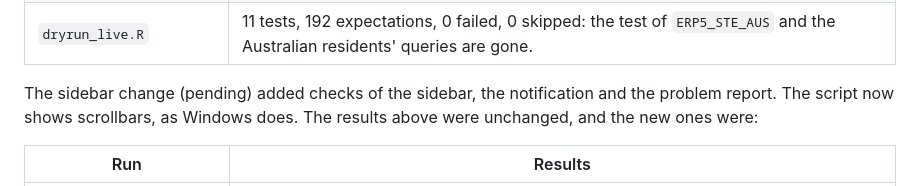
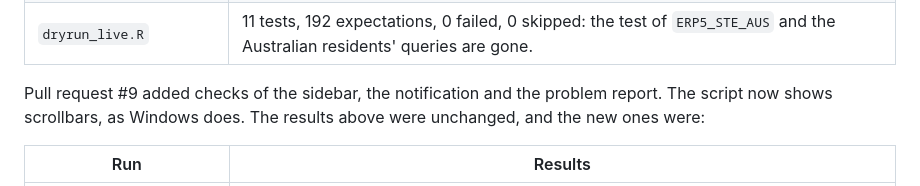
Before and after one commit to actepi/actepir, a Markdown page: dev/harness/README.md, the part around the change. Rendered like a GitHub page.

Commit message:
Notes: record pull request #9
Co-Authored-By: Claude Opus 5.5 <noreply@anthropic.com>
Claude-Session: https://claude.ai/code/session_01QoMD2AoAugfuPxEhXUix5S

```diff
--- a/dev/harness/README.md
+++ b/dev/harness/README.md
@@ -68,7 +68,7 @@ Pull request #8 removed the Map tab, the menu and Australian residents, and adde
 | `episerver_browser.js` | Unchanged, through `episerver_browse()` with no display argument. |
 | `dryrun_live.R` | 11 tests, 192 expectations, 0 failed, 0 skipped: the test of `ERP5_STE_AUS` and the Australian residents' queries are gone. |
 
-The sidebar change (pending) added checks of the sidebar, the notification and the problem report. The script now shows scrollbars, as Windows does. The results above were unchanged, and the new ones were:
+Pull request #9 added checks of the sidebar, the notification and the problem report. The script now shows scrollbars, as Windows does. The results above were unchanged, and the new ones were:
 
 | Run | Results |
 |---|---|
```
Also changed, not shown: dev/notes/dsr-calculator.md (+1 -1 lines).
